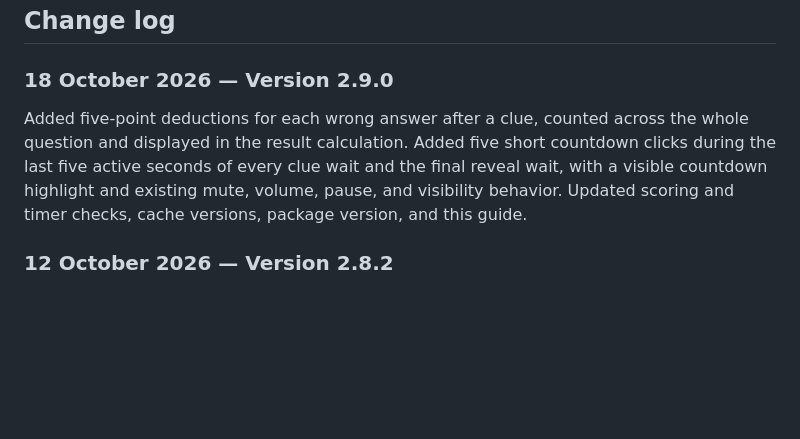
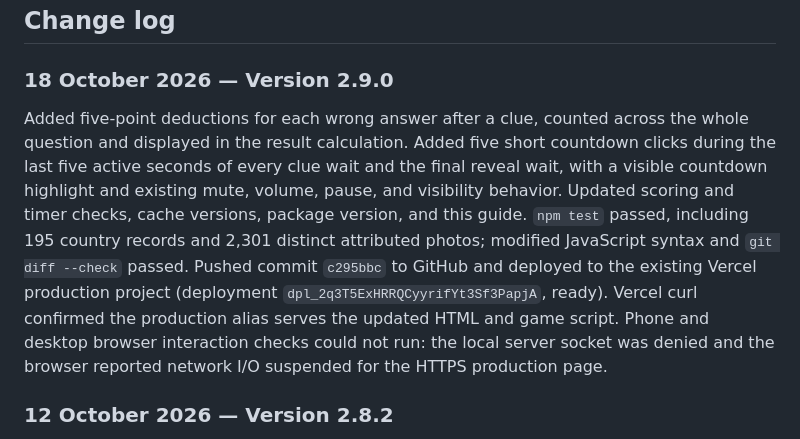
Before and after one commit to shuvro86/sattwik_map, a Markdown page: docs/PROJECT.md, the part around the change. Drawn GitHub-style; blank space fills up the shorter version.

Commit message:
Record countdown release verification and deployment

```diff
--- a/docs/PROJECT.md
+++ b/docs/PROJECT.md
@@ -189,7 +189,7 @@ When changing cached browser assets, increment their `?v=` references in both HT
 
 ### 18 October 2026 — Version 2.9.0
 
-Added five-point deductions for each wrong answer after a clue, counted across the whole question and displayed in the result calculation. Added five short countdown clicks during the last five active seconds of every clue wait and the final reveal wait, with a visible countdown highlight and existing mute, volume, pause, and visibility behavior. Updated scoring and timer checks, cache versions, package version, and this guide.
+Added five-point deductions for each wrong answer after a clue, counted across the whole question and displayed in the result calculation. Added five short countdown clicks during the last five active seconds of every clue wait and the final reveal wait, with a visible countdown highlight and existing mute, volume, pause, and visibility behavior. Updated scoring and timer checks, cache versions, package version, and this guide. `npm test` passed, including 195 country records and 2,301 distinct attributed photos; modified JavaScript syntax and `git diff --check` passed. Pushed commit `c295bbc` to GitHub and deployed to the existing Vercel production project (deployment `dpl_2q3T5ExHRRQCyyrifYt3Sf3PapjA`, ready). Vercel curl confirmed the production alias serves the updated HTML and game script. Phone and desktop browser interaction checks could not run: the local server socket was denied and the browser reported network I/O suspended for the HTTPS production page.
 
 ### 12 October 2026 — Version 2.8.2
 
```
